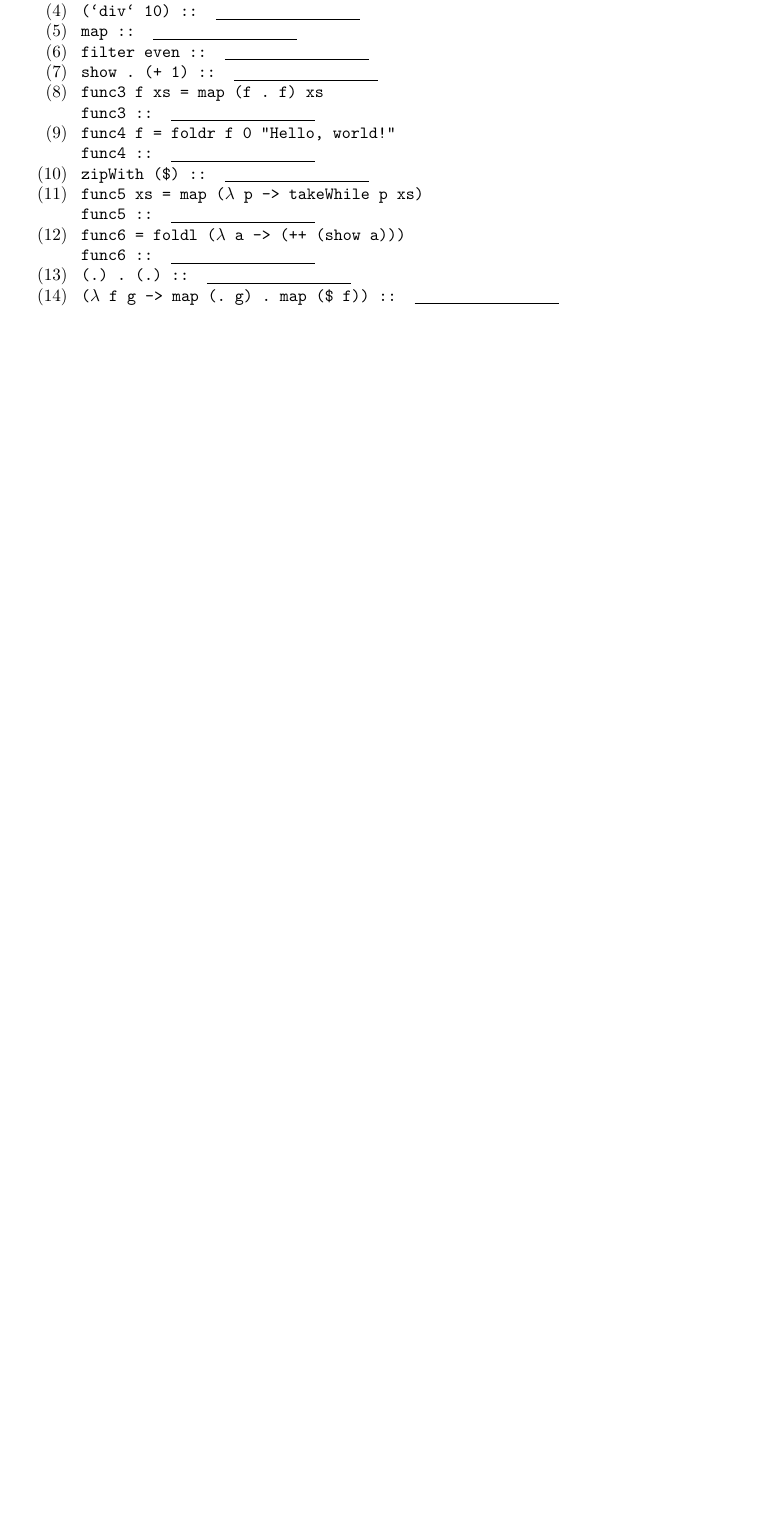
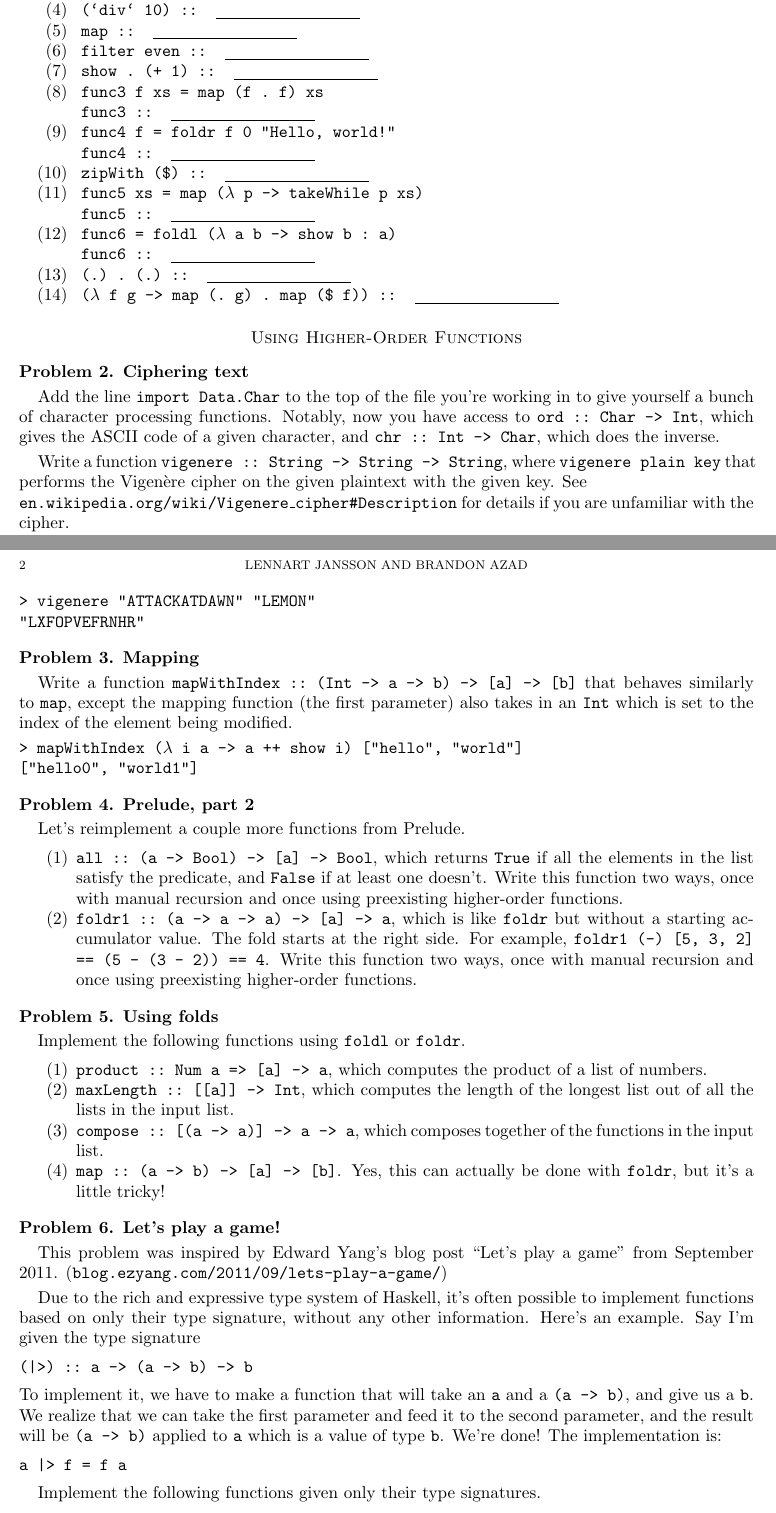
Before and after one commit to zhanrnl/haskell-sofo, a LaTeX problem sheet (pset03.ltx): part of the page before the commit and two parts of pages 1 and 2 of 3 after it, the two joined at a grey line, cut so that both start at the same text, the shorter picture padded with empty space. Compiled offline with pdfLaTeX.

Commit message:
Progress on pset 3

```diff
--- a/pset03.ltx
+++ b/pset03.ltx
@@ -3,6 +3,7 @@
 \usepackage{amssymb}
 \usepackage{amsthm}
 \usepackage{enumerate}
+\usepackage{alltt}
 \input{macros.ltx}
 \title{Haskell Programming Problem Set 3}
 \author{Lennart Jansson and Brandon Azad}
@@ -33,10 +35,54 @@ func4 :: \answerline
 \item zipWith (\$) :: \answerline
 \item func5 xs = map ($\lambda$ p -> takeWhile p xs)\\
 func5 :: \answerline
-\item func6 = foldl ($\lambda$ a -> (++ (show a)))\\
+\item func6 = foldl ($\lambda$ a b -> show b :\ a)\\
 func6 :: \answerline
 \item (.)\ .\ (.)\ :: \answerline
 \item ($\lambda$ f g -> map (.\ g) .\ map (\$ f)) :: \answerline
 \end{enumerate}
 \rm
 \end{problem}
+\section*{Using Higher-Order Functions}
+\begin{problem}{Ciphering text}
+Add the line \texttt{import Data.Char} to the top of the file you're working in to give yourself a bunch of character processing functions. Notably, now you have access to \texttt{ord ::\ Char -> Int}, which gives the ASCII code of a given character, and \texttt{chr ::\ Int -> Char}, which does the inverse.
+
+Write a function \texttt{vigenere ::\ String -> String -> String}, where \texttt{vigenere plain key} that performs the Vigen\`ere cipher on the given plaintext with the given key. See \\\texttt{en.wikipedia.org/wiki/Vigenere\_cipher\#Description} for details if you are unfamiliar with the cipher.
+
+\example{vigenere "ATTACKATDAWN" "LEMON"}{"LXFOPVEFRNHR"}
+\end{problem}
+\begin{problem}{Mapping}
+Write a function \texttt{mapWithIndex ::\ (Int -> a -> b) -> [a] -> [b]} that behaves similarly to \texttt{map}, except the mapping function (the first parameter) also takes in an \texttt{Int} which is set to the index of the element being modified.
+
+\example{mapWithIndex ($\lambda$ i a -> a ++ show i) ["hello", "world"]}{["hello0", "world1"]}
+\end{problem}
+\begin{problem}{Prelude, part 2}
+Let's reimplement a couple more functions from Prelude.
+\begin{enumerate}
+\item \texttt{all ::\ (a -> Bool) -> [a] -> Bool}, which returns \texttt{True} if all the elements in the list satisfy the predicate, and \texttt{False} if at least one doesn't. Write this function two ways, once with manual recursion and once using preexisting higher-order functions.
+\item \texttt{foldr1 ::\ (a -> a -> a) -> [a] -> a}, which is like \texttt{foldr} but without a starting accumulator value. The fold starts at the right side. For example, \texttt{foldr1 (-) [5, 3, 2] == (5 - (3 - 2)) == 4}. Write this function two ways, once with manual recursion and once using preexisting higher-order functions.
+\end{enumerate}
+\end{problem}
+\begin{problem}{Using folds}
+Implement the following functions using \texttt{foldl} or \texttt{foldr}.
+\begin{enumerate}
+\item \texttt{product ::\ Num a => [a] -> a}, which computes the product of a list of numbers.
+\item \texttt{maxLength ::\ [[a]] -> Int}, which computes the length of the longest list out of all the lists in the input list.
+\item \texttt{compose ::\ [(a -> a)] -> a -> a}, which composes together of the functions in the input list.
+\item \texttt{map ::\ (a -> b) -> [a] -> [b]}. Yes, this can actually be done with \texttt{foldr}, but it's a little tricky!
+\end{enumerate}
+\end{problem}
+\begin{problem}{Let's play a game!}
+This problem was inspired by Edward Yang's blog post ``Let's play a game'' from September 2011. (\texttt{blog.ezyang.com/2011/09/lets-play-a-game/})
+
+Due to the rich and expressive type system of Haskell, it's often possible to implement functions based on only their type signature, without any other information. Here's an example. Say I'm given the type signature
+\begin{verbatim}
+(|>) :: a -> (a -> b) -> b
+\end{verbatim}
+To implement it, we have to make a function that will take an \texttt{a} and a \texttt{(a -> b)}, and give us a \texttt{b}. We realize that we can take the first parameter and feed it to the second parameter, and the result will be \texttt{(a -> b)} applied to \texttt{a} which is a value of type \texttt{b}. We're done! The implementation is:
+\begin{verbatim}
+a |> f = f a
+\end{verbatim}
+
+Implement the following functions given only their type signatures.
+\begin{enumerate}
+\item \texttt{const2 ::\ a -> b -> a}
@@ -42,0 +94 @@ func6 :: \answerline
+\end{enumerate}
```
Also changed, not shown: pset02.ltx (+1 -1 lines), pdfs/pset01.pdf, pdfs/pset02.pdf, pdfs/pset03.pdf, pdfs/pset04.pdf, pset03.ltx (20 more changed lines).
